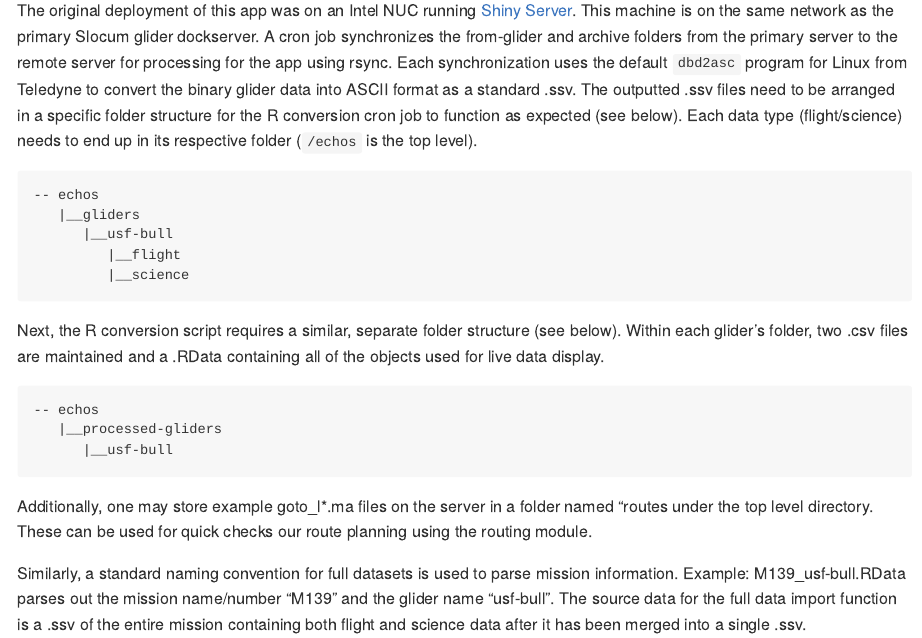
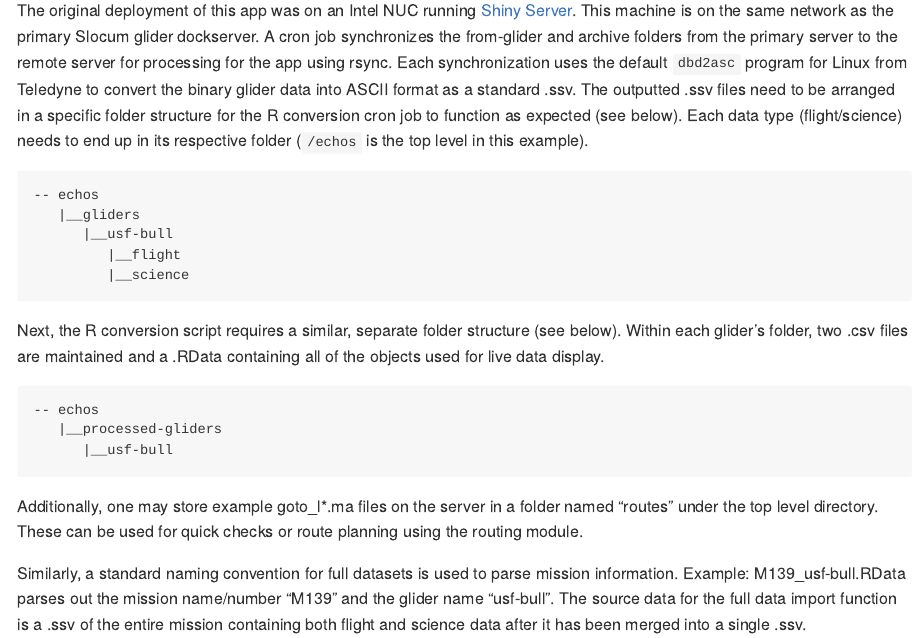
Before and after one commit to oceanscienceguru/shiny_gliders, an R Markdown document (README.Rmd): the page in a window 1100 px wide, from 760 px down. The pictures show the output file README.md that the author committed with the source, drawn offline in the style of GitHub.

Commit message:
clarity fixes

````diff
--- a/README.Rmd
+++ b/README.Rmd
@@ -44,7 +44,7 @@ Able to process intermediate and full data \*bd and \*cd files after conversion
 
 # Setup/logic
 
-The original deployment of this app was on an Intel NUC running [Shiny Server](https://posit.co/products/open-source/shiny-server/ "Link to Posit's Shiny Server page"). This machine is on the same network as the primary Slocum glider dockserver. A cron job synchronizes the from-glider and archive folders from the primary server to the remote server for processing for the app using rsync. Each synchronization uses the default `dbd2asc` program for Linux from Teledyne to convert the binary glider data into ASCII format as a standard .ssv. The outputted .ssv files need to be arranged in a specific folder structure for the R conversion cron job to function as expected (see below). Each data type (flight/science) needs to end up in its respective folder (`/echos` is the top level).
+The original deployment of this app was on an Intel NUC running [Shiny Server](https://posit.co/products/open-source/shiny-server/ "Link to Posit's Shiny Server page"). This machine is on the same network as the primary Slocum glider dockserver. A cron job synchronizes the from-glider and archive folders from the primary server to the remote server for processing for the app using rsync. Each synchronization uses the default `dbd2asc` program for Linux from Teledyne to convert the binary glider data into ASCII format as a standard .ssv. The outputted .ssv files need to be arranged in a specific folder structure for the R conversion cron job to function as expected (see below). Each data type (flight/science) needs to end up in its respective folder (`/echos` is the top level in this example).
 
 ```
 -- echos
@@ -62,7 +62,7 @@ Next, the R conversion script requires a similar, separate folder structure (see
       |__usf-bull
 ```
 
-Additionally, one may store example goto_l\*.ma files on the server in a folder named "routes under the top level directory. These can be used for quick checks our route planning using the routing module.
+Additionally, one may store example goto_l\*.ma files on the server in a folder named "routes" under the top level directory. These can be used for quick checks or route planning using the routing module.
 
 Similarly, a standard naming convention for full datasets is used to parse mission information. Example: M139_usf-bull.RData parses out the mission name/number "M139" and the glider name "usf-bull". The source data for the full data import function is a .ssv of the entire mission containing both flight and science data after it has been merged into a single .ssv.
 
````
Also changed, not shown: README.md.
